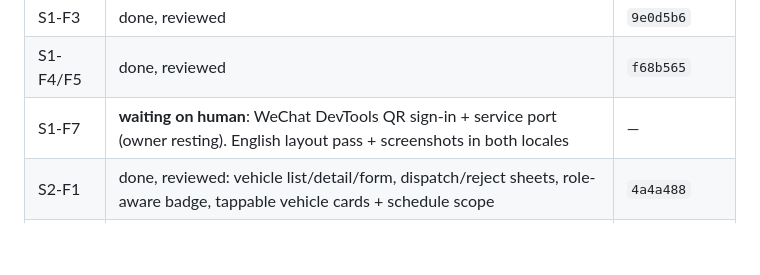
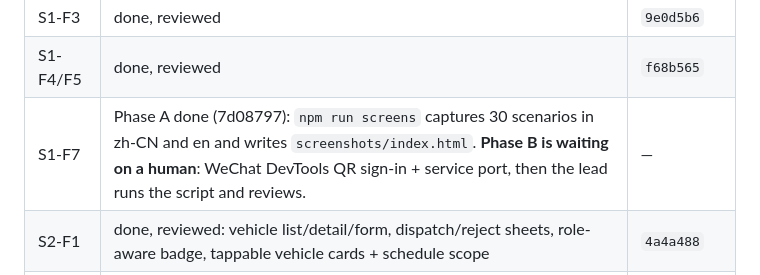
Before and after one commit to zxas5657-lgtm/corp-admin-miniapp, a Markdown page: PLAN.md, the part around the change. GitHub-like rendering; blank space fills up the shorter version.

Commit message:
PLAN: S1-F7 Phase A done, Phase B waits on DevTools login

```diff
--- a/PLAN.md
+++ b/PLAN.md
@@ -116,7 +116,7 @@ Order matters. B-tasks unblock F-tasks. **Every task passes the gates in §5 bef
 | S1-F6 | done, reviewed | `e3c3f09` |
 | S1-F3 | done, reviewed | `9e0d5b6` |
 | S1-F4/F5 | done, reviewed | `f68b565` |
-| S1-F7 | **waiting on human**: WeChat DevTools QR sign-in + service port (owner resting). English layout pass + screenshots in both locales | — |
+| S1-F7 | Phase A done (7d08797): `npm run screens` captures 30 scenarios in zh-CN and en and writes `screenshots/index.html`. **Phase B is waiting on a human**: WeChat DevTools QR sign-in + service port, then the lead runs the script and reviews. | — |
 | S2-F1 | done, reviewed: vehicle list/detail/form, dispatch/reject sheets, role-aware badge, tappable vehicle cards + schedule scope | `4a4a488` |
 | S2-F2 | in progress (cursor): polish (dead code, 44px targets, spacing tokens) + README/progress/DESIGN catch-up | — |
 
```
